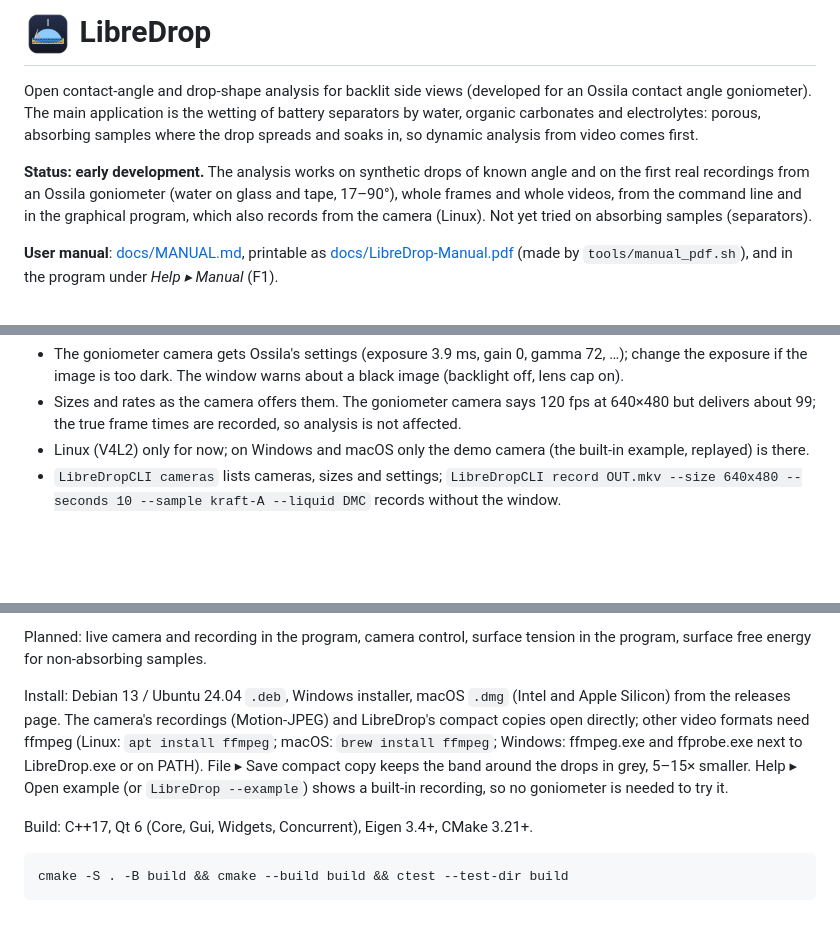
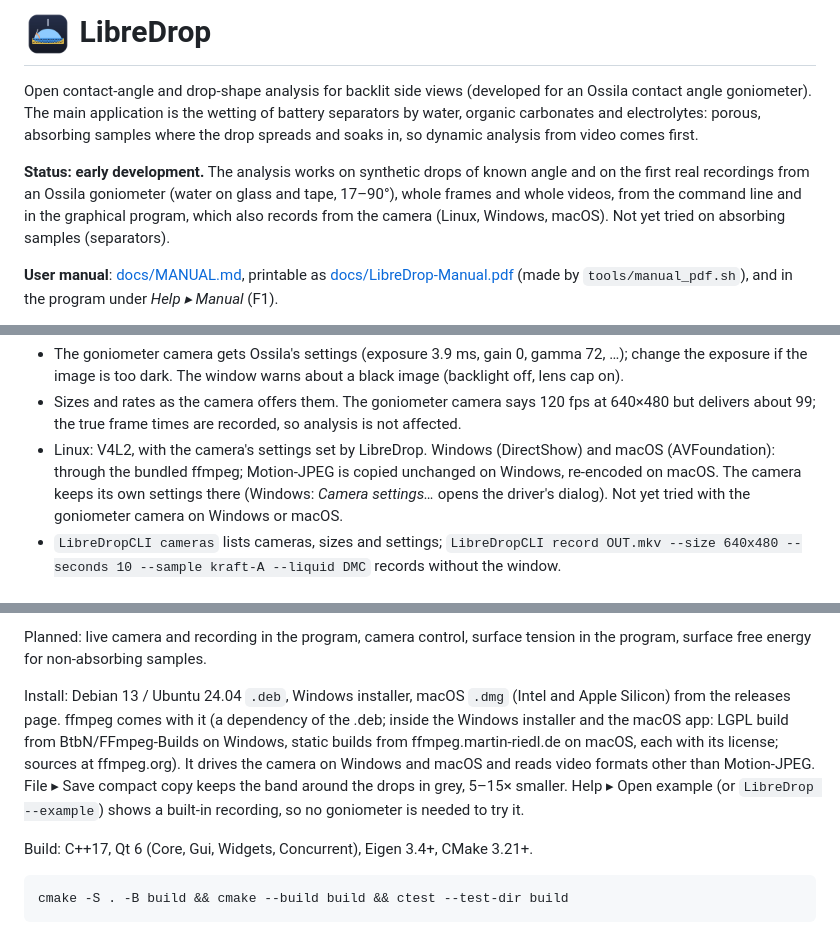
Before and after one commit to ohlincha/libredrop, a Markdown page: README.md, 3 parts joined by grey strips. GitHub-like rendering; blank space fills up the shorter version.

```diff
--- a/README.md
+++ b/README.md
@@ -7,7 +7,7 @@ comes first.
 
 **Status: early development.** The analysis works on synthetic drops of known angle and on the first real
 recordings from an Ossila goniometer (water on glass and tape, 17–90°), whole frames and whole videos, from the
-command line and in the graphical program, which also records from the camera (Linux). Not yet tried on
+command line and in the graphical program, which also records from the camera (Linux, Windows, macOS). Not yet tried on
 absorbing samples (separators).
 
 **User manual**: [docs/MANUAL.md](docs/MANUAL.md), printable as [docs/LibreDrop-Manual.pdf](docs/LibreDrop-Manual.pdf)
@@ -48,7 +48,10 @@ and analysed.
   image is too dark. The window warns about a black image (backlight off, lens cap on).
 - Sizes and rates as the camera offers them. The goniometer camera says 120 fps at 640×480 but delivers about 99;
   the true frame times are recorded, so analysis is not affected.
-- Linux (V4L2) only for now; on Windows and macOS only the demo camera (the built-in example, replayed) is there.
+- Linux: V4L2, with the camera's settings set by LibreDrop. Windows (DirectShow) and macOS (AVFoundation): through
+  the bundled ffmpeg; Motion-JPEG is copied unchanged on Windows, re-encoded on macOS. The camera keeps its own
+  settings there (Windows: *Camera settings…* opens the driver's dialog). Not yet tried with the goniometer camera
+  on Windows or macOS.
 - `LibreDropCLI cameras` lists cameras, sizes and settings; `LibreDropCLI record OUT.mkv --size 640x480 --seconds 10
   --sample kraft-A --liquid DMC` records without the window.
 
@@ -113,9 +116,10 @@ Planned: live camera and recording in the program, camera control, surface tensi
 energy for non-absorbing samples.
 
 Install: Debian 13 / Ubuntu 24.04 `.deb`, Windows installer, macOS `.dmg` (Intel and Apple Silicon) from the
-releases page. The camera's recordings (Motion-JPEG) and LibreDrop's compact copies open directly; other video
-formats need ffmpeg (Linux: `apt install ffmpeg`; macOS: `brew install ffmpeg`; Windows: ffmpeg.exe and ffprobe.exe
-next to LibreDrop.exe or on PATH). File ▸ Save compact copy keeps the band around the drops in grey, 5–15× smaller. Help ▸ Open
+releases page. ffmpeg comes with it (a dependency of the .deb; inside the Windows installer and the macOS app:
+LGPL build from BtbN/FFmpeg-Builds on Windows, static builds from ffmpeg.martin-riedl.de on macOS, each with its
+license; sources at ffmpeg.org). It drives the camera on Windows and macOS and reads video formats other than
+Motion-JPEG. File ▸ Save compact copy keeps the band around the drops in grey, 5–15× smaller. Help ▸ Open
 example (or `LibreDrop --example`) shows a built-in recording, so no goniometer is needed to try it.
 
 Build: C++17, Qt 6 (Core, Gui, Widgets, Concurrent), Eigen 3.4+, CMake 3.21+.
```
Also changed, not shown: docs/MANUAL.md (+11 -4 lines), knowledge/log.md (+1 -0 lines), docs/manual-compare.png, 12 other files.
